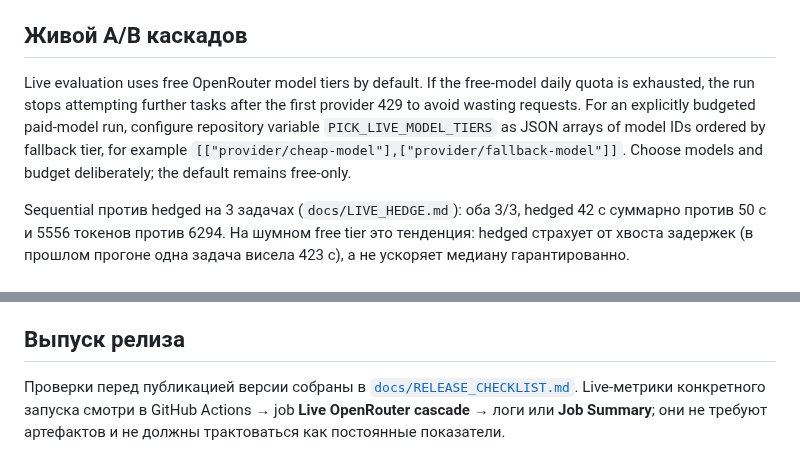
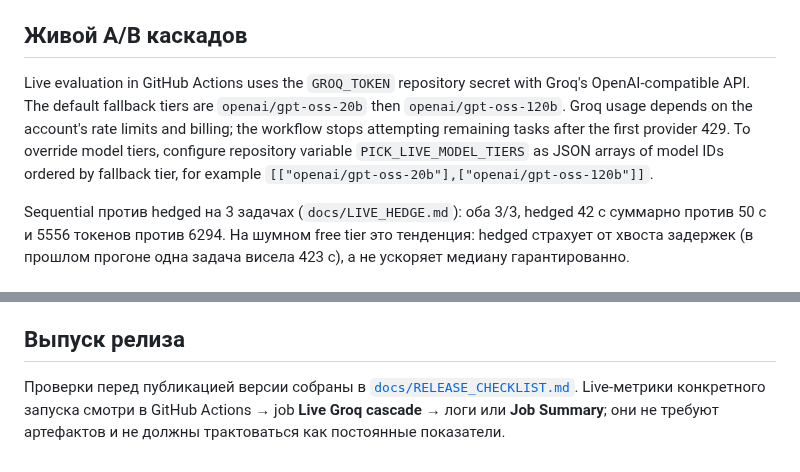
Before and after one commit to JoTalbot/picklang, a Markdown page: README.md, 2 parts joined by grey strips. Rendered like a GitHub page.

Commit message:
docs: document Groq live evaluation

```diff
--- a/README.md
+++ b/README.md
@@ -97,12 +97,11 @@ Temporal нужен для долгих workflow, внешних сигнало
 
 ## Живой A/B каскадов
 
-Live evaluation uses free OpenRouter model tiers by default. If the free-model daily quota is exhausted,
-the run stops attempting further tasks after the first provider 429 to avoid wasting requests.
-For an explicitly budgeted paid-model run, configure repository variable `PICK_LIVE_MODEL_TIERS`
-as JSON arrays of model IDs ordered by fallback tier, for example
-`[["provider/cheap-model"],["provider/fallback-model"]]`. Choose models and budget deliberately;
-the default remains free-only.
+Live evaluation in GitHub Actions uses the `GROQ_TOKEN` repository secret with Groq's OpenAI-compatible API.
+The default fallback tiers are `openai/gpt-oss-20b` then `openai/gpt-oss-120b`. Groq usage depends on the
+account's rate limits and billing; the workflow stops attempting remaining tasks after the first provider 429.
+To override model tiers, configure repository variable `PICK_LIVE_MODEL_TIERS` as JSON arrays of model IDs
+ordered by fallback tier, for example `[["openai/gpt-oss-20b"],["openai/gpt-oss-120b"]]`.
 
 Sequential против hedged на 3 задачах (`docs/LIVE_HEDGE.md`): оба 3/3,
 hedged 42 с суммарно против 50 с и 5556 токенов против 6294. На шумном
@@ -282,4 +281,4 @@ Genesis (95 ток.) + исправление опечатки патчем (19
 
 ## Выпуск релиза
 
-Проверки перед публикацией версии собраны в [`docs/RELEASE_CHECKLIST.md`](docs/RELEASE_CHECKLIST.md). Live-метрики конкретного запуска смотри в GitHub Actions → job **Live OpenRouter cascade** → логи или **Job Summary**; они не требуют артефактов и не должны трактоваться как постоянные показатели.
+Проверки перед публикацией версии собраны в [`docs/RELEASE_CHECKLIST.md`](docs/RELEASE_CHECKLIST.md). Live-метрики конкретного запуска смотри в GitHub Actions → job **Live Groq cascade** → логи или **Job Summary**; они не требуют артефактов и не должны трактоваться как постоянные показатели.
```
